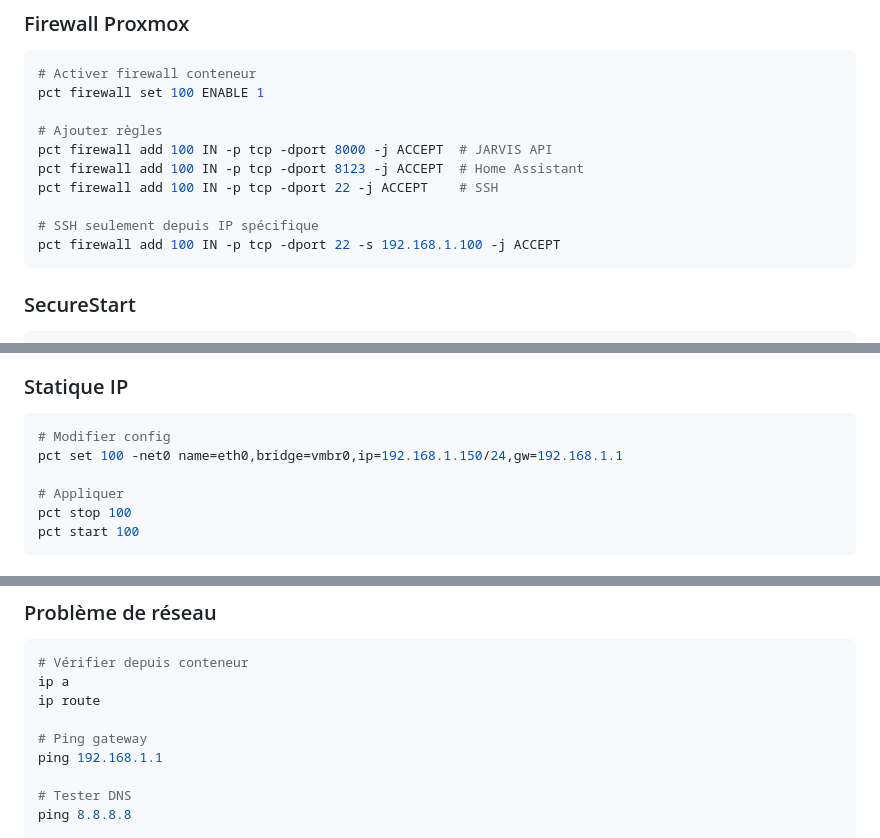
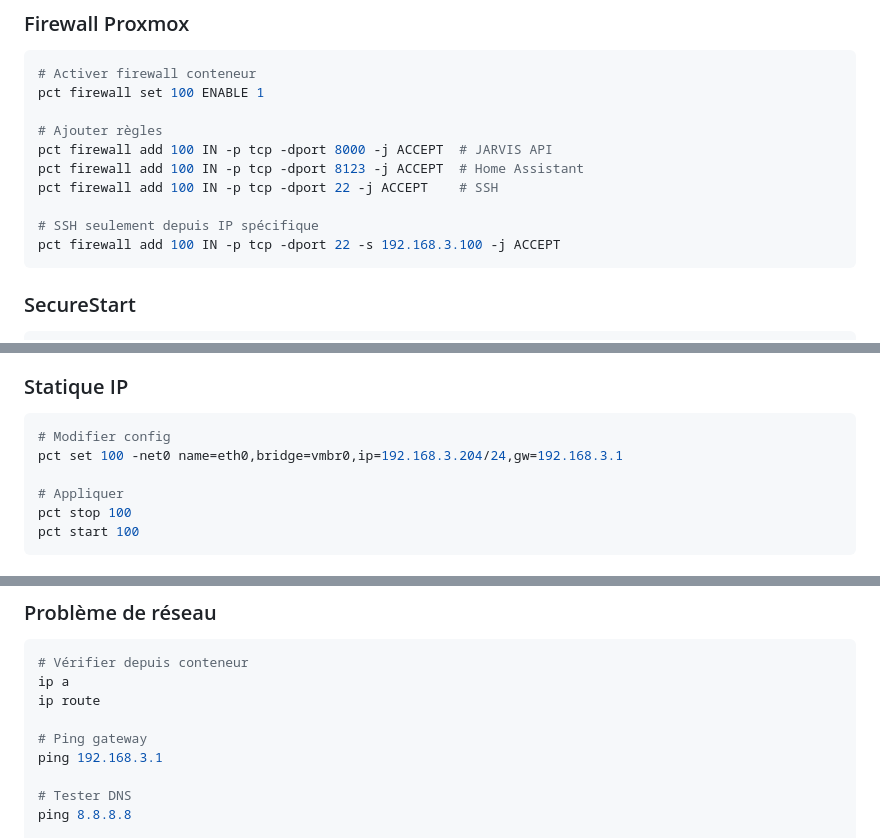
Before and after one commit to HarryBen23/Jarvis, a Markdown page: docs/PROXMOX_TEMPLATE.md, 3 parts joined by grey strips. Drawn GitHub-style.

````diff
--- a/docs/PROXMOX_TEMPLATE.md
+++ b/docs/PROXMOX_TEMPLATE.md
@@ -112,7 +112,7 @@ pct firewall add 100 IN -p tcp -dport 8123 -j ACCEPT  # Home Assistant
 pct firewall add 100 IN -p tcp -dport 22 -j ACCEPT    # SSH
 
 # SSH seulement depuis IP spécifique
-pct firewall add 100 IN -p tcp -dport 22 -s 192.168.1.100 -j ACCEPT
+pct firewall add 100 IN -p tcp -dport 22 -s 192.168.3.100 -j ACCEPT
 ```
 
 ### SecureStart
@@ -185,7 +185,7 @@ pct rollback 100 "before-jarvis-update-20260510"
 
 ```bash
 # Modifier config
-pct set 100 -net0 name=eth0,bridge=vmbr0,ip=192.168.1.150/24,gw=192.168.1.1
+pct set 100 -net0 name=eth0,bridge=vmbr0,ip=192.168.3.204/24,gw=192.168.3.1
 
 # Appliquer
 pct stop 100
@@ -308,7 +308,7 @@ ip a
 ip route
 
 # Ping gateway
-ping 192.168.1.1
+ping 192.168.3.1
 
 # Tester DNS
 ping 8.8.8.8
````
Also changed, not shown: other parts of docs/PROXMOX_TEMPLATE.md (+3 -3 lines).
